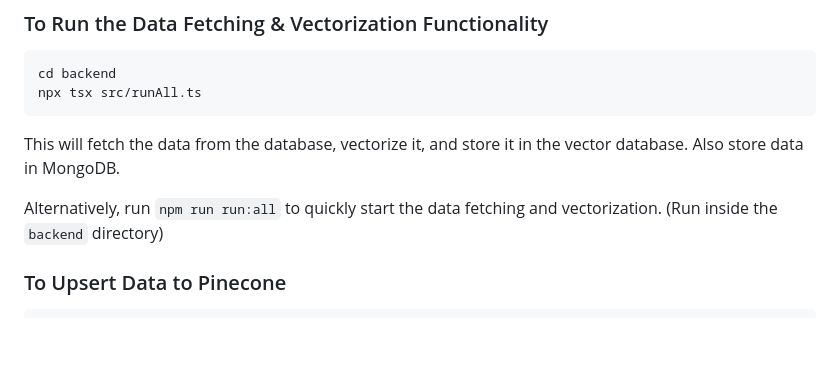
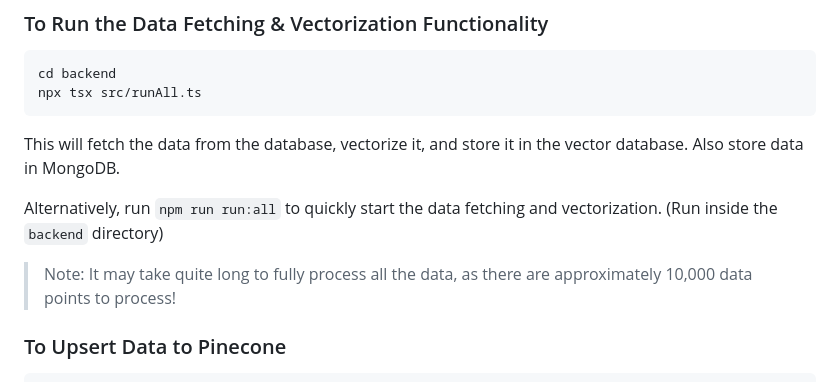
Before and after one commit to hoangsonww/FRED-Data-Analysis, a Markdown page: README.md, the part around the change. Drawn GitHub-style; blank space fills up the shorter version.

Commit message:
final: enhanced with comprehensive data sources

```diff
--- a/README.md
+++ b/README.md
@@ -111,6 +111,8 @@ npx tsx src/runAll.ts
 This will fetch the data from the database, vectorize it, and store it in the vector database. Also store data in MongoDB.
 
 Alternatively, run `npm run run:all` to quickly start the data fetching and vectorization. (Run inside the `backend` directory)
+
+> Note: It may take quite long to fully process all the data, as there are approximately 10,000 data points to process!
 
 ### To Upsert Data to Pinecone
 
```
